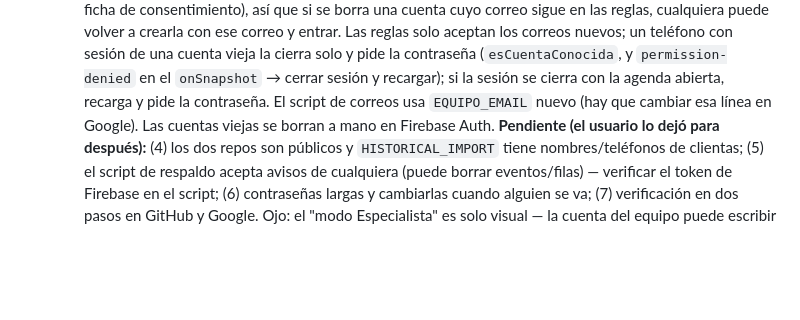
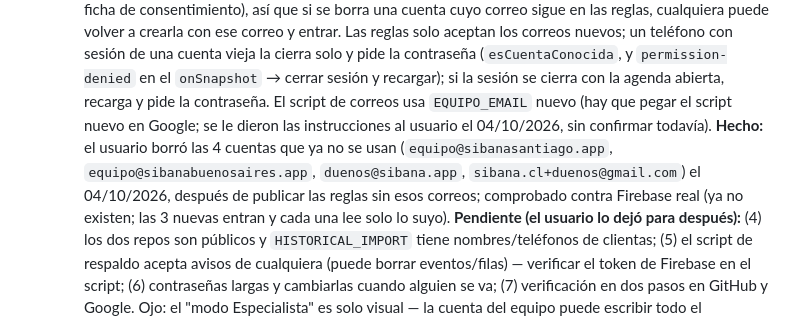
Before and after one commit to juandiego2577-debug/agenda-sibana, a Markdown page: CLAUDE.md, the part around the change. Rendered like a GitHub page; blank space fills up the shorter version.

Commit message:
CLAUDE.md: cuentas viejas ya borradas en Firebase Auth
Co-Authored-By: Claude Opus 5.5 <noreply@anthropic.com>
Claude-Session: https://claude.ai/code/session_013pyprDsc2wiYGksQgPrPPr

```diff
--- a/CLAUDE.md
+++ b/CLAUDE.md
@@ -322,8 +322,13 @@ para servir también a **Copiapó**, de la siguiente forma:
      y pide la contraseña (`esCuentaConocida`, y `permission-denied` en el
      `onSnapshot` → cerrar sesión y recargar); si la sesión se cierra con la
      agenda abierta, recarga y pide la contraseña. El script de correos usa
-     `EQUIPO_EMAIL` nuevo (hay que cambiar esa línea en Google). Las cuentas
-     viejas se borran a mano en Firebase Auth.
+     `EQUIPO_EMAIL` nuevo (hay que pegar el script nuevo en Google; se le
+     dieron las instrucciones al usuario el 04/10/2026, sin confirmar todavía).
+     **Hecho:** el usuario borró las 4 cuentas que ya no se usan
+     (`equipo@sibanasantiago.app`, `equipo@sibanabuenosaires.app`,
+     `duenos@sibana.app`, `sibana.cl+duenos@gmail.com`) el 04/10/2026, después
+     de publicar las reglas sin esos correos; comprobado contra Firebase real
+     (ya no existen; las 3 nuevas entran y cada una lee solo lo suyo).
   **Pendiente (el usuario lo dejó para después):** (4) los dos repos son
   públicos y `HISTORICAL_IMPORT` tiene nombres/teléfonos de clientas;
   (5) el script de respaldo acepta avisos de cualquiera (puede borrar
```
